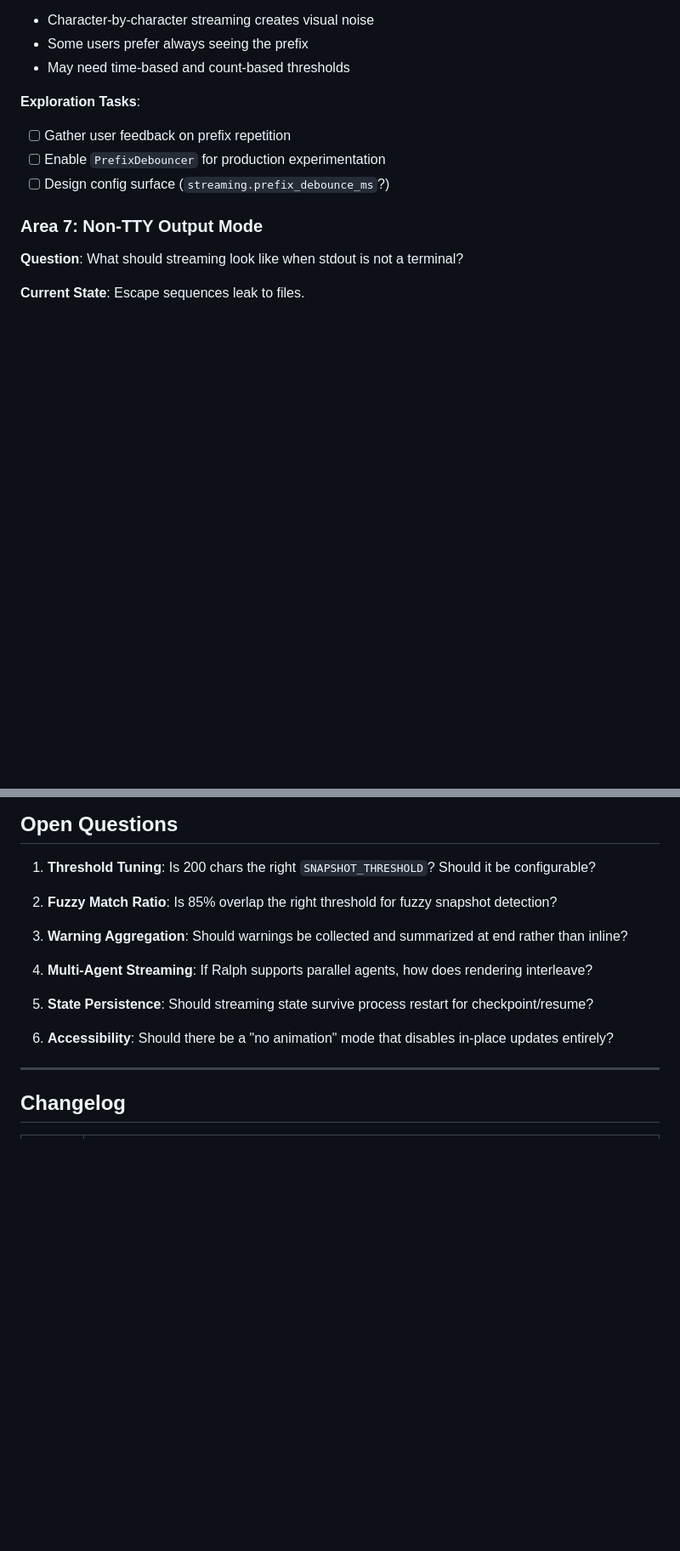
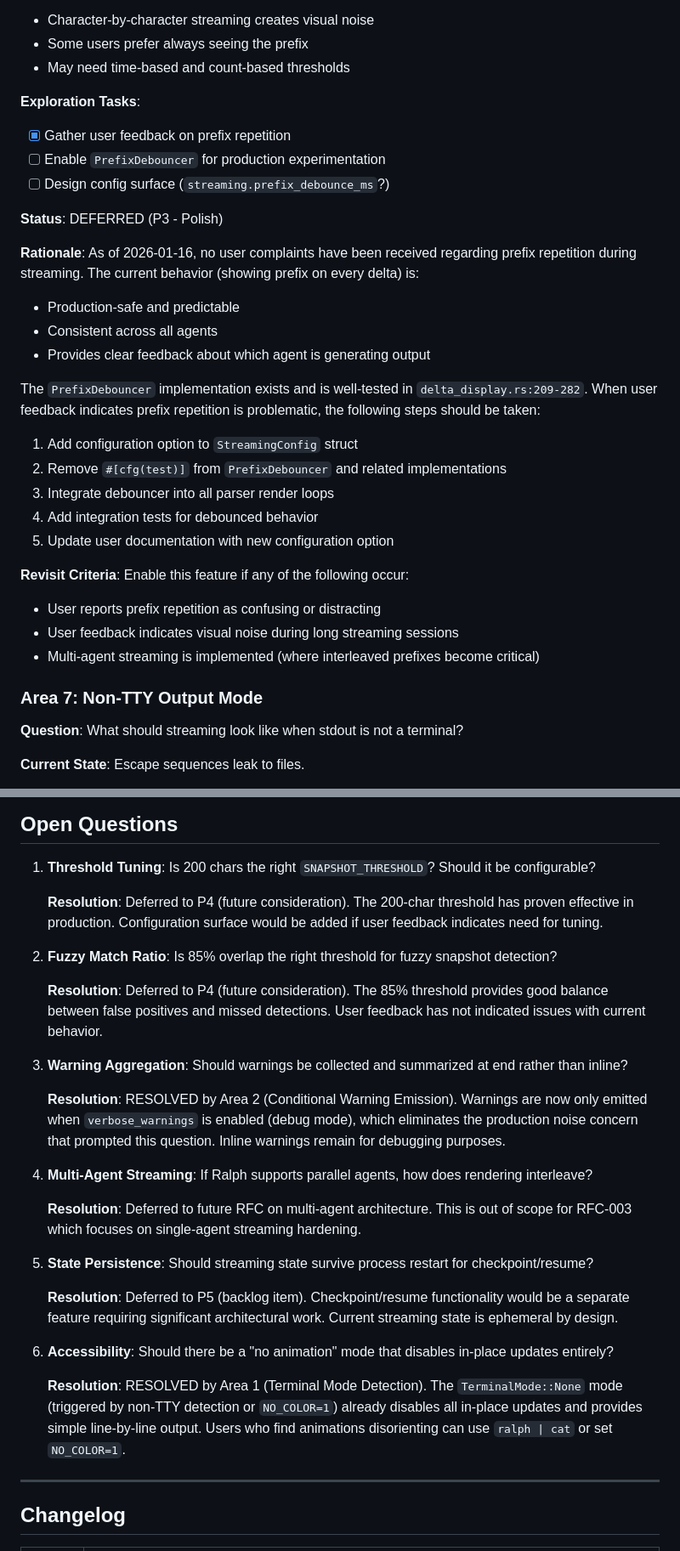
Before and after one commit to mistlight/Ralph-Workflow-Mirror, a Markdown page: docs/RFC/RFC-003-streaming-architecture-hardening.md, 2 parts joined by grey strips. Shown at 85% size. Rendered like a GitHub page; blank space fills up the shorter version.

Commit message:
docs(rfc): document prefix debouncing deferral and resolve open questions Defer Area 6 (Prefix Debouncing) to P3 polish priority pending user feedback. Document rationale: current prefix behavior is production-safe and no complaints received. Add revisit criteria for future enablement. Mark streaming metrics as complete in long-term goals (Area 3). Resolve 6 open questions with documented resolutions: - Resolved: Warning aggregation (by Area 2), Accessibility (by Area 1) - Deferred: Threshold tuning, fuzzy match ratio, multi-agent streaming, state persistence

```diff
--- a/docs/RFC/RFC-003-streaming-architecture-hardening.md
+++ b/docs/RFC/RFC-003-streaming-architecture-hardening.md
@@ -409,9 +409,28 @@ This section captures areas that warrant exploration. Each area may spawn specif
 - May need time-based and count-based thresholds
 
 **Exploration Tasks**:
-- [ ] Gather user feedback on prefix repetition
+- [x] Gather user feedback on prefix repetition
 - [ ] Enable `PrefixDebouncer` for production experimentation
 - [ ] Design config surface (`streaming.prefix_debounce_ms`?)
+
+**Status**: DEFERRED (P3 - Polish)
+
+**Rationale**: As of 2026-01-16, no user complaints have been received regarding prefix repetition during streaming. The current behavior (showing prefix on every delta) is:
+- Production-safe and predictable
+- Consistent across all agents
+- Provides clear feedback about which agent is generating output
+
+The `PrefixDebouncer` implementation exists and is well-tested in `delta_display.rs:209-282`. When user feedback indicates prefix repetition is problematic, the following steps should be taken:
+1. Add configuration option to `StreamingConfig` struct
+2. Remove `#[cfg(test)]` from `PrefixDebouncer` and related implementations
+3. Integrate debouncer into all parser render loops
+4. Add integration tests for debounced behavior
+5. Update user documentation with new configuration option
+
+**Revisit Criteria**: Enable this feature if any of the following occur:
+- User reports prefix repetition as confusing or distracting
+- User feedback indicates visual noise during long streaming sessions
+- Multi-agent streaming is implemented (where interleaved prefixes become critical)
 
 ### Area 7: Non-TTY Output Mode
 
@@ -594,15 +613,27 @@ Emit structured events (JSON) and rely on external renderer.
 
 1. **Threshold Tuning**: Is 200 chars the right `SNAPSHOT_THRESHOLD`? Should it be configurable?
 
+   **Resolution**: Deferred to P4 (future consideration). The 200-char threshold has proven effective in production. Configuration surface would be added if user feedback indicates need for tuning.
+
 2. **Fuzzy Match Ratio**: Is 85% overlap the right threshold for fuzzy snapshot detection?
+
+   **Resolution**: Deferred to P4 (future consideration). The 85% threshold provides good balance between false positives and missed detections. User feedback has not indicated issues with current behavior.
 
 3. **Warning Aggregation**: Should warnings be collected and summarized at end rather than inline?
 
+   **Resolution**: RESOLVED by Area 2 (Conditional Warning Emission). Warnings are now only emitted when `verbose_warnings` is enabled (debug mode), which eliminates the production noise concern that prompted this question. Inline warnings remain for debugging purposes.
+
 4. **Multi-Agent Streaming**: If Ralph supports parallel agents, how does rendering interleave?
+
+   **Resolution**: Deferred to future RFC on multi-agent architecture. This is out of scope for RFC-003 which focuses on single-agent streaming hardening.
 
 5. **State Persistence**: Should streaming state survive process restart for checkpoint/resume?
 
+   **Resolution**: Deferred to P5 (backlog item). Checkpoint/resume functionality would be a separate feature requiring significant architectural work. Current streaming state is ephemeral by design.
+
 6. **Accessibility**: Should there be a "no animation" mode that disables in-place updates entirely?
+
+   **Resolution**: RESOLVED by Area 1 (Terminal Mode Detection). The `TerminalMode::None` mode (triggered by non-TTY detection or `NO_COLOR=1`) already disables all in-place updates and provides simple line-by-line output. Users who find animations disorienting can use `ralph | cat` or set `NO_COLOR=1`.
 
 ---
 
```
Also changed, not shown: other parts of docs/RFC/RFC-003-streaming-architecture-hardening.md (+2 -1 lines).
